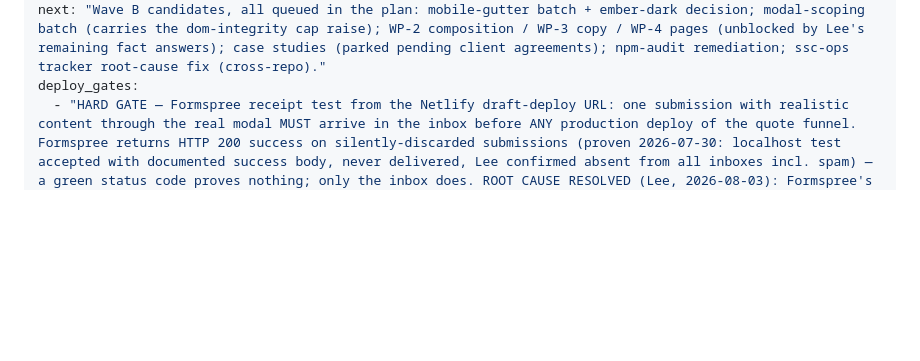
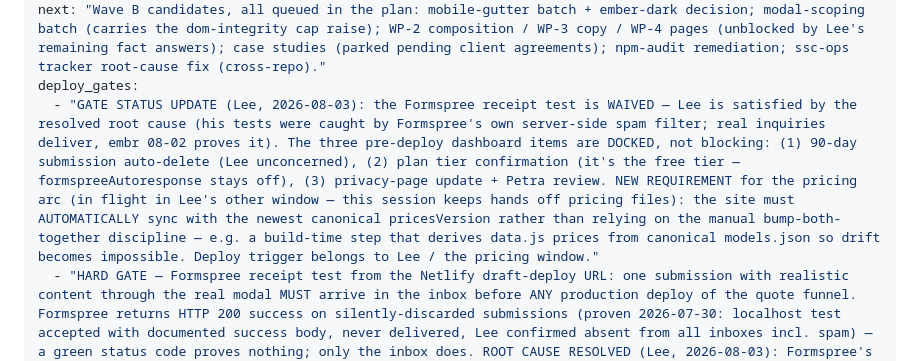
Before and after one commit to secretsaunacompany-ui/ssc-website, a Markdown page: ROADMAP.md, the part around the change. GitHub-like rendering; blank space fills up the shorter version.

Commit message:
docs: receipt gate waived per Lee, dashboard items docked, price auto-sync requirement recorded
Co-Authored-By: Claude Fable 5 <noreply@anthropic.com>
Claude-Session: https://claude.ai/code/session_01XJsAwAMUoB4vUT4beTu6F6

```diff
--- a/ROADMAP.md
+++ b/ROADMAP.md
@@ -3,6 +3,7 @@ status: deploying
 current: "Wave A COMPLETE pending deploy (2026-07-31): Jen Stage 3 + privacy-page batch + the deploy sequence (draft → receipt test → production, Lee-authorized without further approval). Then Lee's post-deploy items: Formspree dashboard (90d auto-delete + tier), four product decisions (nav mark E1, favicon, speaker mounting copy, package-audio upsell)."
 next: "Wave B candidates, all queued in the plan: mobile-gutter batch + ember-dark decision; modal-scoping batch (carries the dom-integrity cap raise); WP-2 composition / WP-3 copy / WP-4 pages (unblocked by Lee's remaining fact answers); case studies (parked pending client agreements); npm-audit remediation; ssc-ops tracker root-cause fix (cross-repo)."
 deploy_gates:
+  - "GATE STATUS UPDATE (Lee, 2026-08-03): the Formspree receipt test is WAIVED — Lee is satisfied by the resolved root cause (his tests were caught by Formspree's own server-side spam filter; real inquiries deliver, embr 08-02 proves it). The three pre-deploy dashboard items are DOCKED, not blocking: (1) 90-day submission auto-delete (Lee unconcerned), (2) plan tier confirmation (it's the free tier — formspreeAutoresponse stays off), (3) privacy-page update + Petra review. NEW REQUIREMENT for the pricing arc (in flight in Lee's other window — this session keeps hands off pricing files): the site must AUTOMATICALLY sync with the newest canonical pricesVersion rather than relying on the manual bump-both-together discipline — e.g. a build-time step that derives data.js prices from canonical models.json so drift becomes impossible. Deploy trigger belongs to Lee / the pricing window."
   - "HARD GATE — Formspree receipt test from the Netlify draft-deploy URL: one submission with realistic content through the real modal MUST arrive in the inbox before ANY production deploy of the quote funnel. Formspree returns HTTP 200 success on silently-discarded submissions (proven 2026-07-30: localhost test accepted with documented success body, never delivered, Lee confirmed absent from all inboxes incl. spam) — a green status code proves nothing; only the inbox does. ROOT CAUSE RESOLVED (Lee, 2026-08-03): Formspree's OWN server-side spam filtering was catching the test submissions — delivery works for real inquiries (embr inquiry arrived normally 08-02). Gate procedure accordingly: submit REALISTIC content from the deployed draft URL (localhost origin + test-shaped content is exactly what their classifier eats), and if a test doesn't arrive, check the Formspree dashboard's spam view BEFORE diagnosing delivery. Production implication: a terse real inquiry could be spam-caught just as silently — the WP-0a weekly zero-submission Telegram check stays load-bearing, and the dashboard spam view deserves a periodic glance. Companion: the WP-0a weekly zero-submission Telegram check is the production-side alarm for the same failure mode."
   - "Lee dashboard actions before funnel production deploy: (1) Formspree submission auto-delete set to 90 days (PIPA retention, Petra item 3); (2) confirm Formspree plan tier (gates whether formspreeAutoresponse can ever be enabled); (3) privacy page updated for the five quote fields + US processor + both retention stories, then Petra review."
   - "PRICE-SHEET PARITY: models.json v2 (pricesVersion 2) must be live in ~/marvin/content/reference/operations/ BEFORE the next quote is issued — Lee's firm-prices ruling (2026-07-30) is already effective for new inquiries, and the v1 sheet under-quotes an S4+changing-room+interior by $8,600 vs the repriced site. v2 sits in the session worktree (byte-identical to docs/redesign-2026-07/41-models-v2.json); lands in the primary at the session's /save merge — verify at deploy AND at next quote, whichever comes first. The site round-trip script gains a canonical-path byte-identity assertion so the next repricing cannot pass by validating only its own copy. LANDED 2026-07-31 (83421b9) and CORRECTLY RED at tip: it fails until the canonical file reaches ~/marvin — the MARVIN session-save merge is therefore load-bearing for a green suite. Note the primary ~/marvin checkout runs a non-main branch (see reference_monitor_deploy pattern), so the merge must reach the branch the primary actually has checked out, not just main. Path overridable via SSC_MODELS_JSON."
```
